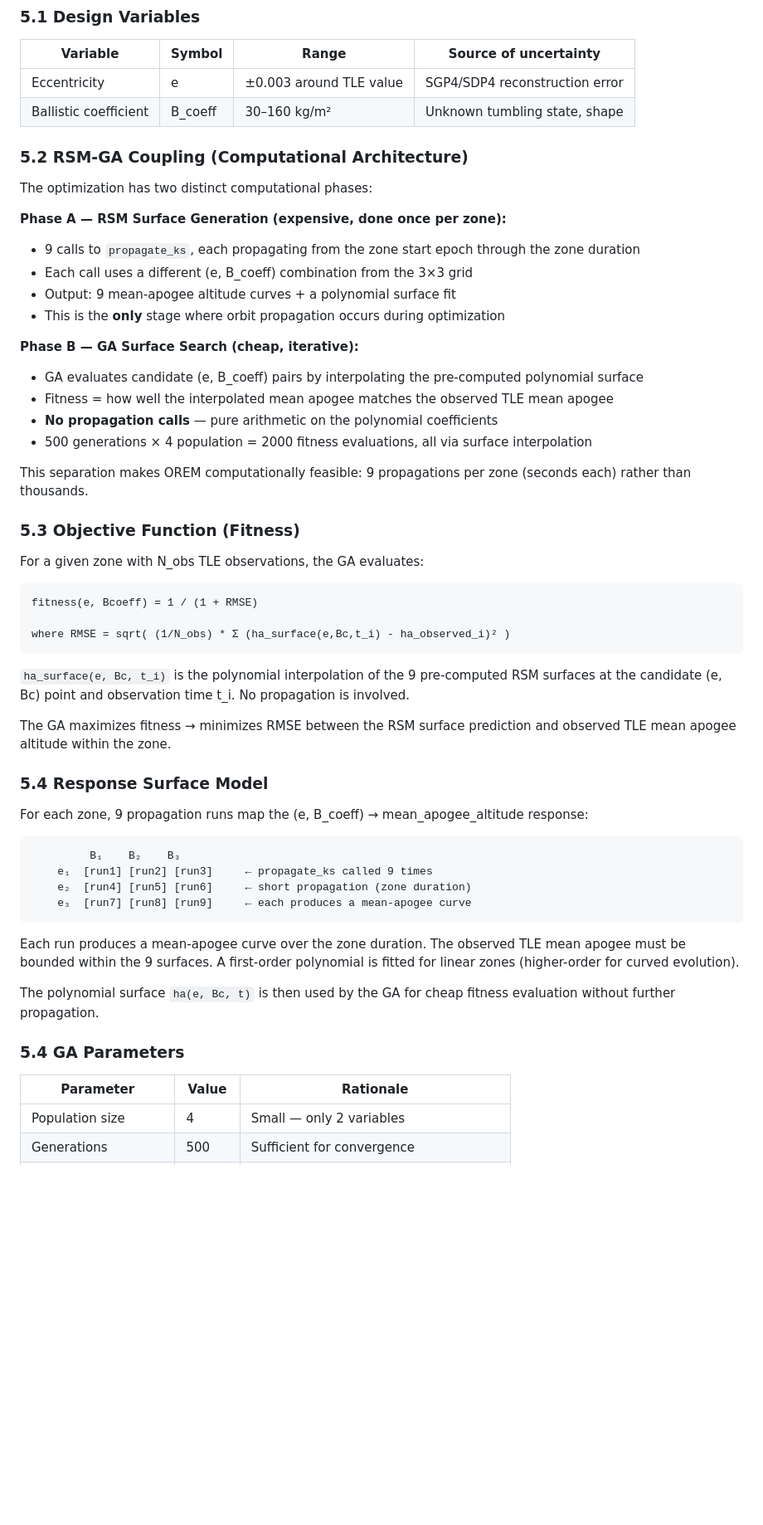
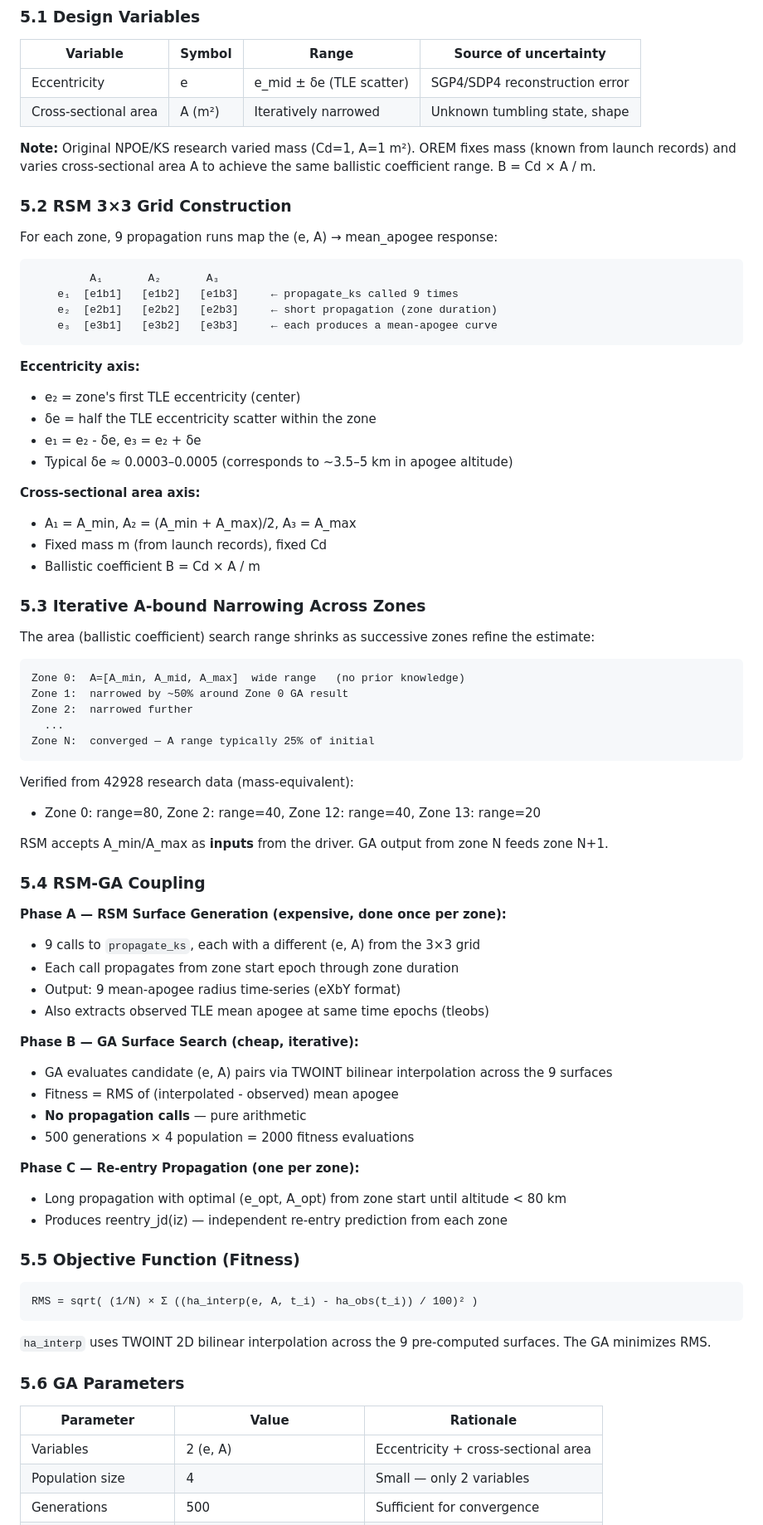
Before and after one commit to hari251086/OREM, a Markdown page: ARCHITECTURE.md, the part around one of its changes. Shown at 83% size. GitHub-like rendering; blank space fills up the shorter version.

````diff
--- a/ARCHITECTURE.md
+++ b/ARCHITECTURE.md
@@ -288,59 +339,80 @@ c  Already implemented. exit_code: 0=normal, 1=reentry, 2=divergence
 
 | Variable | Symbol | Range | Source of uncertainty |
 |---|---|---|---|
-| Eccentricity | e | ±0.003 around TLE value | SGP4/SDP4 reconstruction error |
-| Ballistic coefficient | B_coeff | 30–160 kg/m² | Unknown tumbling state, shape |
+| Eccentricity | e | e_mid ± δe (TLE scatter) | SGP4/SDP4 reconstruction error |
+| Cross-sectional area | A (m²) | Iteratively narrowed | Unknown tumbling state, shape |
 
-### 5.2 RSM-GA Coupling (Computational Architecture)
+**Note:** Original NPOE/KS research varied mass (Cd=1, A=1 m²). OREM fixes mass (known from launch records) and varies cross-sectional area A to achieve the same ballistic coefficient range. B = Cd × A / m.
 
-The optimization has two distinct computational phases:
+### 5.2 RSM 3×3 Grid Construction
+
+For each zone, 9 propagation runs map the (e, A) → mean_apogee response:
+
+```
+         A₁       A₂       A₃
+    e₁  [e1b1]   [e1b2]   [e1b3]     ← propagate_ks called 9 times
+    e₂  [e2b1]   [e2b2]   [e2b3]     ← short propagation (zone duration)
+    e₃  [e3b1]   [e3b2]   [e3b3]     ← each produces a mean-apogee curve
+```
+
+**Eccentricity axis:**
+- e₂ = zone's first TLE eccentricity (center)
+- δe = half the TLE eccentricity scatter within the zone
+- e₁ = e₂ - δe, e₃ = e₂ + δe
+- Typical δe ≈ 0.0003–0.0005 (corresponds to ~3.5–5 km in apogee altitude)
+
+**Cross-sectional area axis:**
+- A₁ = A_min, A₂ = (A_min + A_max)/2, A₃ = A_max
+- Fixed mass m (from launch records), fixed Cd
+- Ballistic coefficient B = Cd × A / m
+
+### 5.3 Iterative A-bound Narrowing Across Zones
+
+The area (ballistic coefficient) search range shrinks as successive zones refine the estimate:
+
+```
+Zone 0:  A=[A_min, A_mid, A_max]  wide range   (no prior knowledge)
+Zone 1:  narrowed by ~50% around Zone 0 GA result
+Zone 2:  narrowed further
+  ...
+Zone N:  converged — A range typically 25% of initial
+```
+
+Verified from 42928 research data (mass-equivalent):
+- Zone 0: range=80, Zone 2: range=40, Zone 12: range=40, Zone 13: range=20
+
+RSM accepts A_min/A_max as **inputs** from the driver. GA output from zone N feeds zone N+1.
+
+### 5.4 RSM-GA Coupling
 
 **Phase A — RSM Surface Generation (expensive, done once per zone):**
-- 9 calls to `propagate_ks`, each propagating from the zone start epoch through the zone duration
-- Each call uses a different (e, B_coeff) combination from the 3×3 grid
-- Output: 9 mean-apogee altitude curves + a polynomial surface fit
-- This is the **only** stage where orbit propagation occurs during optimization
+- 9 calls to `propagate_ks`, each with a different (e, A) from the 3×3 grid
+- Each call propagates from zone start epoch through zone duration
+- Output: 9 mean-apogee radius time-series (eXbY format)
+- Also extracts observed TLE mean apogee at same time epochs (tleobs)
 
 **Phase B — GA Surface Search (cheap, iterative):**
-- GA evaluates candidate (e, B_coeff) pairs by interpolating the pre-computed polynomial surface
-- Fitness = how well the interpolated mean apogee matches the observed TLE mean apogee
-- **No propagation calls** — pure arithmetic on the polynomial coefficients
-- 500 generations × 4 population = 2000 fitness evaluations, all via surface interpolation
+- GA evaluates candidate (e, A) pairs via TWOINT bilinear interpolation across the 9 surfaces
+- Fitness = RMS of (interpolated - observed) mean apogee
+- **No propagation calls** — pure arithmetic
+- 500 generations × 4 population = 2000 fitness evaluations
 
-This separation makes OREM computationally feasible: 9 propagations per zone (seconds each) rather than thousands.
+**Phase C — Re-entry Propagation (one per zone):**
+- Long propagation with optimal (e_opt, A_opt) from zone start until altitude < 80 km
+- Produces reentry_jd(iz) — independent re-entry prediction from each zone
 
-### 5.3 Objective Function (Fitness)
-
-For a given zone with N_obs TLE observations, the GA evaluates:
+### 5.5 Objective Function (Fitness)
 
 ```
-fitness(e, Bcoeff) = 1 / (1 + RMSE)
-
-where RMSE = sqrt( (1/N_obs) * Σ (ha_surface(e,Bc,t_i) - ha_observed_i)² )
+RMS = sqrt( (1/N) × Σ ((ha_interp(e, A, t_i) - ha_obs(t_i)) / 100)² )
 ```
 
-`ha_surface(e, Bc, t_i)` is the polynomial interpolation of the 9 pre-computed RSM surfaces at the candidate (e, Bc) point and observation time t_i. No propagation is involved.
+`ha_interp` uses TWOINT 2D bilinear interpolation across the 9 pre-computed surfaces. The GA minimizes RMS.
 
-The GA maximizes fitness → minimizes RMSE between the RSM surface prediction and observed TLE mean apogee altitude within the zone.
-
-### 5.4 Response Surface Model
-
-For each zone, 9 propagation runs map the (e, B_coeff) → mean_apogee_altitude response:
-
-```
-         B₁    B₂    B₃
-    e₁  [run1] [run2] [run3]     ← propagate_ks called 9 times
-    e₂  [run4] [run5] [run6]     ← short propagation (zone duration)
-    e₃  [run7] [run8] [run9]     ← each produces a mean-apogee curve
-```
-
-Each run produces a mean-apogee curve over the zone duration. The observed TLE mean apogee must be bounded within the 9 surfaces. A first-order polynomial is fitted for linear zones (higher-order for curved evolution).
-
-The polynomial surface `ha(e, Bc, t)` is then used by the GA for cheap fitness evaluation without further propagation.
-
-### 5.4 GA Parameters
+### 5.6 GA Parameters
 
 | Parameter | Value | Rationale |
 |---|---|---|
+| Variables | 2 (e, A) | Eccentricity + cross-sectional area |
 | Population size | 4 | Small — only 2 variables |
 | Generations | 500 | Sufficient for convergence |
````
Also changed, not shown: other parts of ARCHITECTURE.md (+266 -233 lines).
